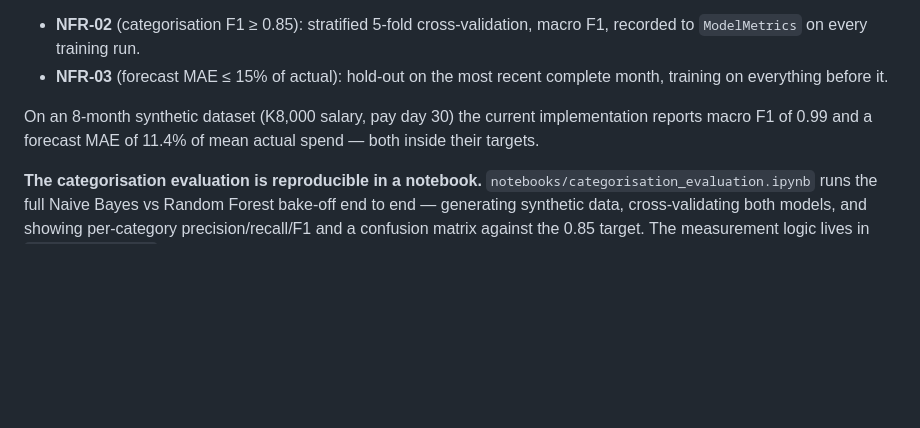
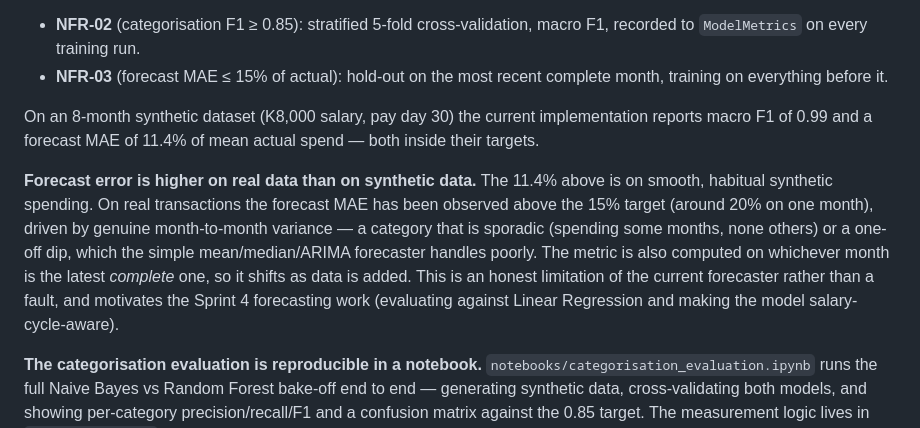
Before and after one commit to peshonkwashi/Expense-Tracker, a Markdown page: README.md, the part around the change. Rendered like a GitHub page; blank space fills up the shorter version.

Commit message:
Note the real-data forecast-error limitation (NFR-03)
Records honestly that forecast MAE exceeds the 15% target on real, noisy
transactions (~20% on one hold-out month) versus 11.4% on synthetic data,
driven by sporadic categories and one-off dips the simple forecaster handles
poorly. Frames it as the motivation for the Sprint 4 forecasting work rather
than a defect.

Co-Authored-By: Claude Opus 4.8 <noreply@anthropic.com>

```diff
--- a/README.md
+++ b/README.md
@@ -162,6 +162,17 @@ On an 8-month synthetic dataset (K8,000 salary, pay day 30) the current
 implementation reports macro F1 of 0.99 and a forecast MAE of 11.4% of mean
 actual spend — both inside their targets.
 
+**Forecast error is higher on real data than on synthetic data.** The 11.4%
+above is on smooth, habitual synthetic spending. On real transactions the
+forecast MAE has been observed above the 15% target (around 20% on one month),
+driven by genuine month-to-month variance — a category that is sporadic
+(spending some months, none others) or a one-off dip, which the simple
+mean/median/ARIMA forecaster handles poorly. The metric is also computed on
+whichever month is the latest *complete* one, so it shifts as data is added.
+This is an honest limitation of the current forecaster rather than a fault, and
+motivates the Sprint 4 forecasting work (evaluating against Linear Regression
+and making the model salary-cycle-aware).
+
 **The categorisation evaluation is reproducible in a notebook.**
 `notebooks/categorisation_evaluation.ipynb` runs the full Naive Bayes vs Random
 Forest bake-off end to end — generating synthetic data, cross-validating both
```
